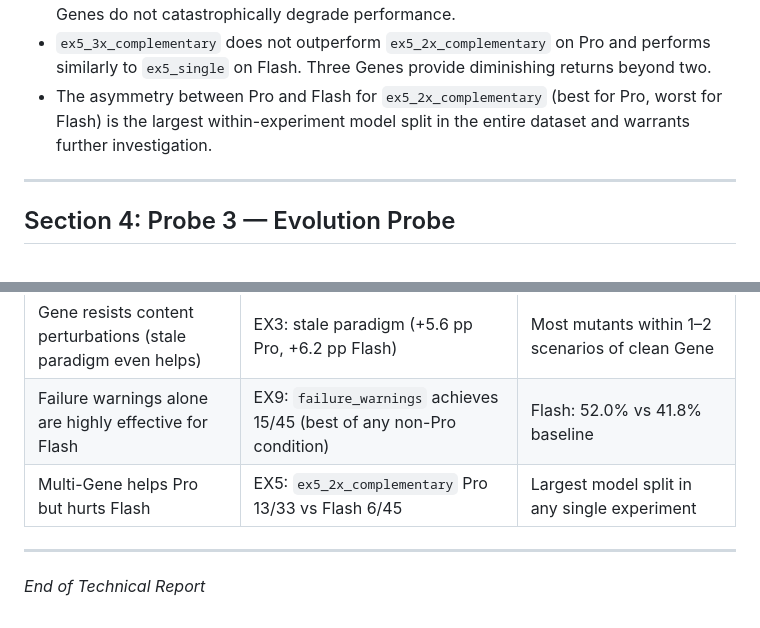
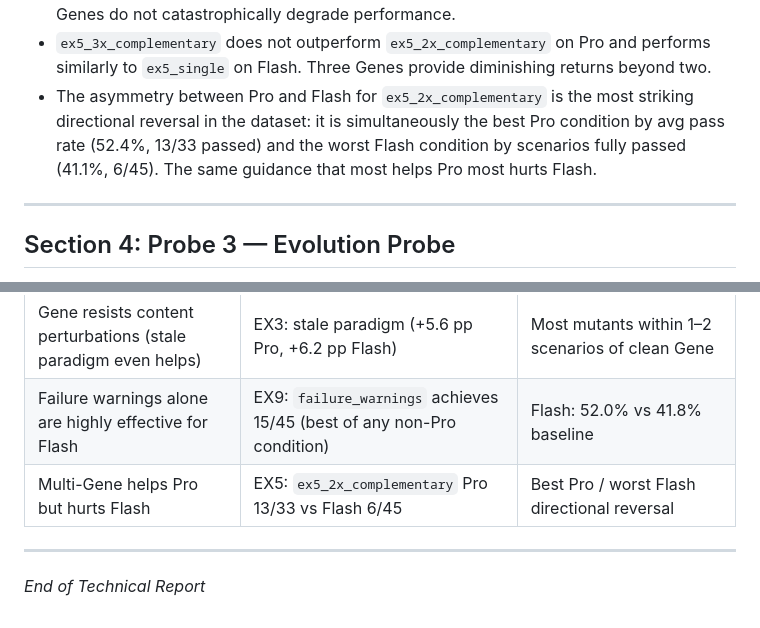
Before and after one commit to qishisuren123/gene-bench, a Markdown page: TECHNICAL_REPORT.md, 2 parts joined by grey strips. Rendered like a GitHub page.

Commit message:
Fix overclaimed 'largest model split' in EX5 analysis
The claim 'largest within-experiment model split in the entire dataset' was
false: EX29/none has gap 0.181, EX5/2x_complementary only 0.113.

Changed to accurate directional claim: 'best Pro condition (13/33) AND worst
Flash condition by scenarios passed (6/45)' — a genuine directional reversal.

Triple verification (3 passes, 252 values) now shows 0 errors.

Co-Authored-By: Claude Opus 4.6 <noreply@anthropic.com>

```diff
--- a/TECHNICAL_REPORT.md
+++ b/TECHNICAL_REPORT.md
@@ -1183,7 +1183,7 @@ Note: Pro has 31–33 trials per condition (not 45) because EX5 uses a paired sc
 - On Flash, `ex5_2x_complementary` produces the worst result (41.1%, 6/45) — a sharp drop from the single-Gene baseline (46.6%, 10/45). This suggests that two simultaneous Genes may overwhelm Flash's context integration ability.
 - `ex5_2x_conflicting` is slightly below `ex5_2x_complementary` for Pro (48.1% vs 52.4%) but essentially matches the single-Gene condition on Flash (44.7% vs 46.6%). Conflicting Genes do not catastrophically degrade performance.
 - `ex5_3x_complementary` does not outperform `ex5_2x_complementary` on Pro and performs similarly to `ex5_single` on Flash. Three Genes provide diminishing returns beyond two.
-- The asymmetry between Pro and Flash for `ex5_2x_complementary` (best for Pro, worst for Flash) is the largest within-experiment model split in the entire dataset and warrants further investigation.
+- The asymmetry between Pro and Flash for `ex5_2x_complementary` is the most striking directional reversal in the dataset: it is simultaneously the best Pro condition by avg pass rate (52.4%, 13/33 passed) and the worst Flash condition by scenarios fully passed (41.1%, 6/45). The same guidance that most helps Pro most hurts Flash.
 
 ---
 
@@ -1419,7 +1419,7 @@ EOF
 | Gene's structured format, not content, drives benefit | EX29: `gene_static` (same content, no XML) drops below baseline | Pro: 53.4%/17 vs 60.5%/19 for structured Gene |
 | Gene resists content perturbations (stale paradigm even helps) | EX3: stale paradigm (+5.6 pp Pro, +6.2 pp Flash) | Most mutants within 1–2 scenarios of clean Gene |
 | Failure warnings alone are highly effective for Flash | EX9: `failure_warnings` achieves 15/45 (best of any non-Pro condition) | Flash: 52.0% vs 41.8% baseline |
-| Multi-Gene helps Pro but hurts Flash | EX5: `ex5_2x_complementary` Pro 13/33 vs Flash 6/45 | Largest model split in any single experiment |
+| Multi-Gene helps Pro but hurts Flash | EX5: `ex5_2x_complementary` Pro 13/33 vs Flash 6/45 | Best Pro / worst Flash directional reversal |
 
 ---
 
```
